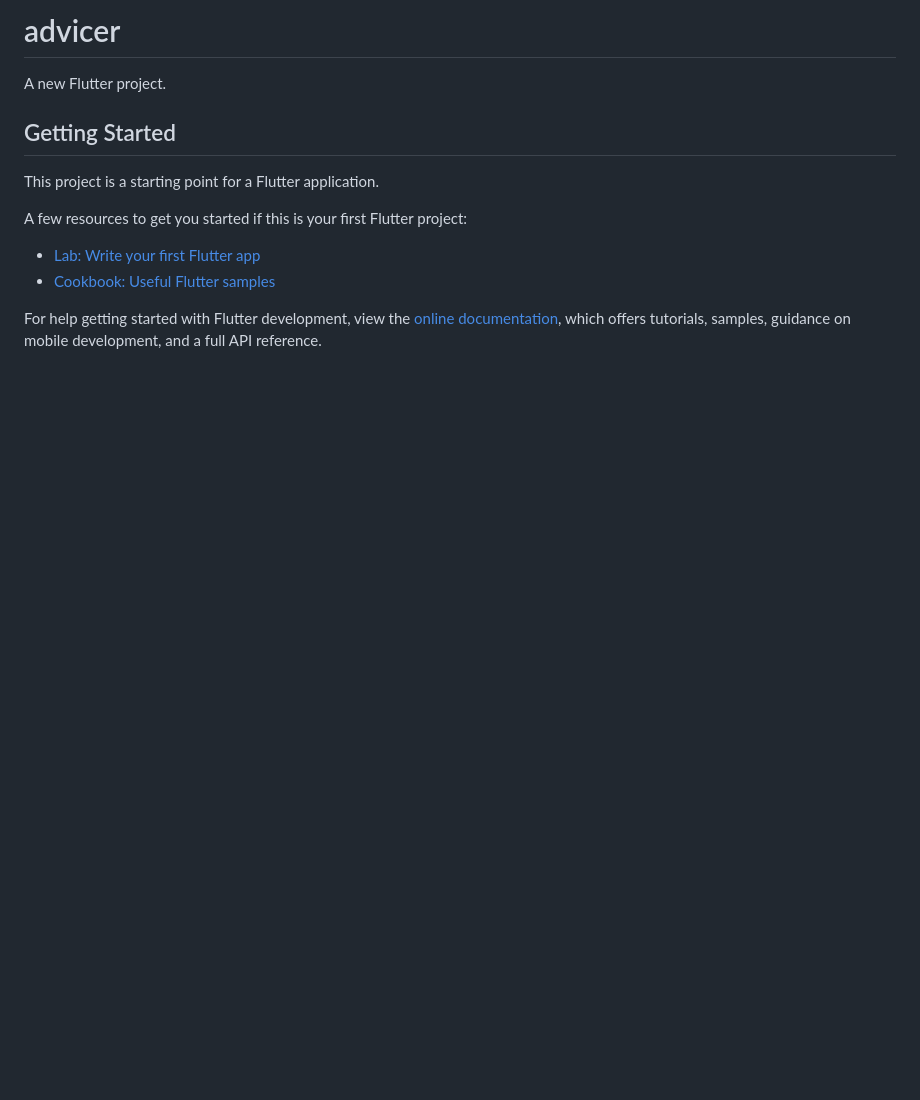
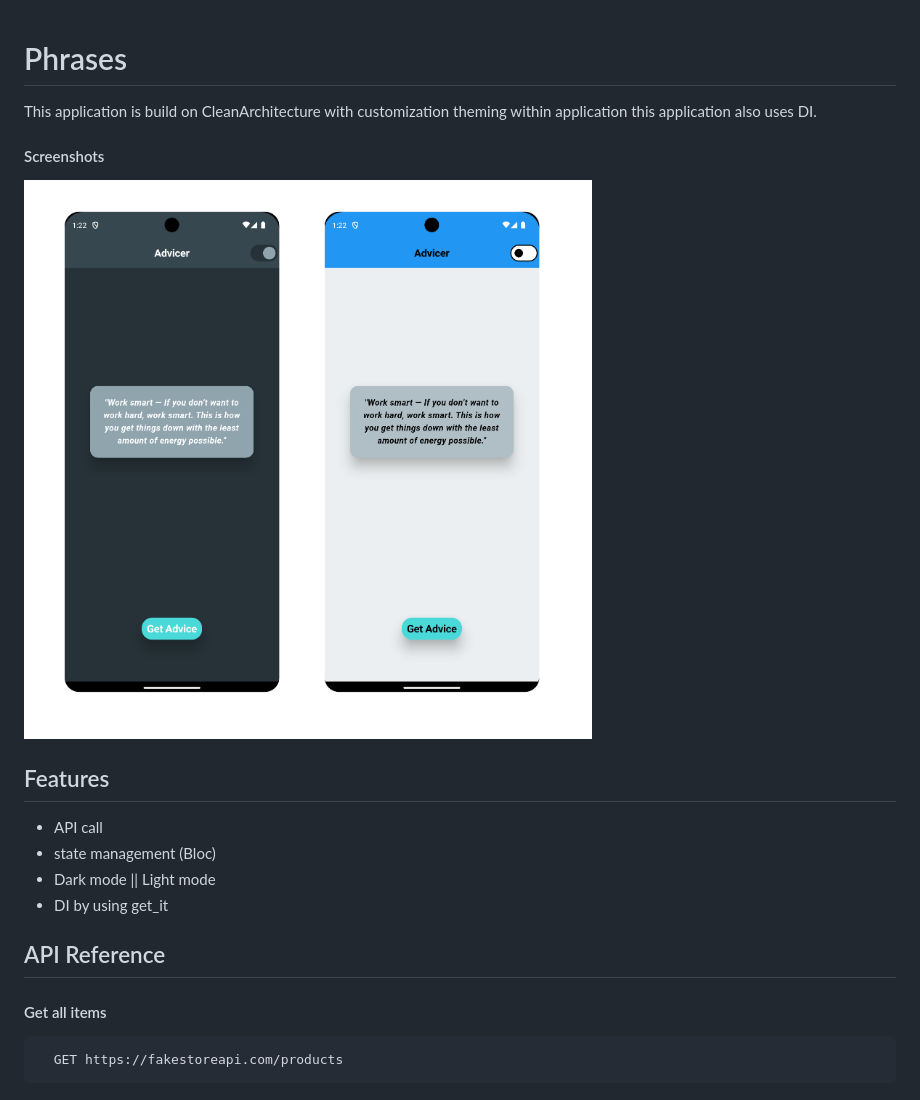
Before and after one commit to satyam1560/Phrases, a Markdown page: README.md, the part around the change. Rendered like a GitHub page; pictures changed too: assets/ss.png (added); blank space fills up the shorter version.

````diff
--- a/README.md
+++ b/README.md
@@ -1,16 +1,25 @@
-# advicer
 
-A new Flutter project.
+# Phrases
 
-## Getting Started
+This application is build on CleanArchitecture with customization theming within application
+this application also uses DI.
 
-This project is a starting point for a Flutter application.
+#### Screenshots
 
-A few resources to get you started if this is your first Flutter project:
+![App Screenshot](./assets/ss.png)
 
-- [Lab: Write your first Flutter app](https://docs.flutter.dev/get-started/codelab)
-- [Cookbook: Useful Flutter samples](https://docs.flutter.dev/cookbook)
 
-For help getting started with Flutter development, view the
-[online documentation](https://docs.flutter.dev/), which offers tutorials,
-samples, guidance on mobile development, and a full API reference.
+## Features
+
+- API call
+- state management (Bloc)
+- Dark mode || Light mode
+- DI by using get_it
+
+## API Reference
+
+#### Get all items
+
+```http
+  GET https://fakestoreapi.com/products
+```
````
Also changed, not shown: 4 other files.
